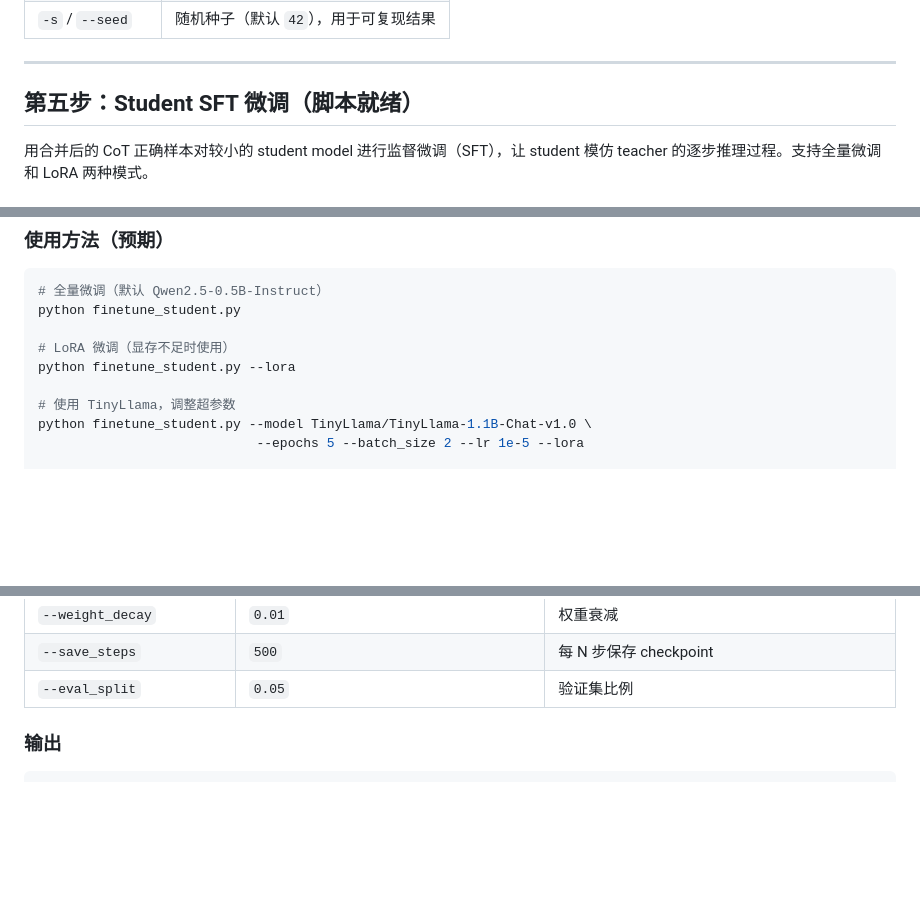
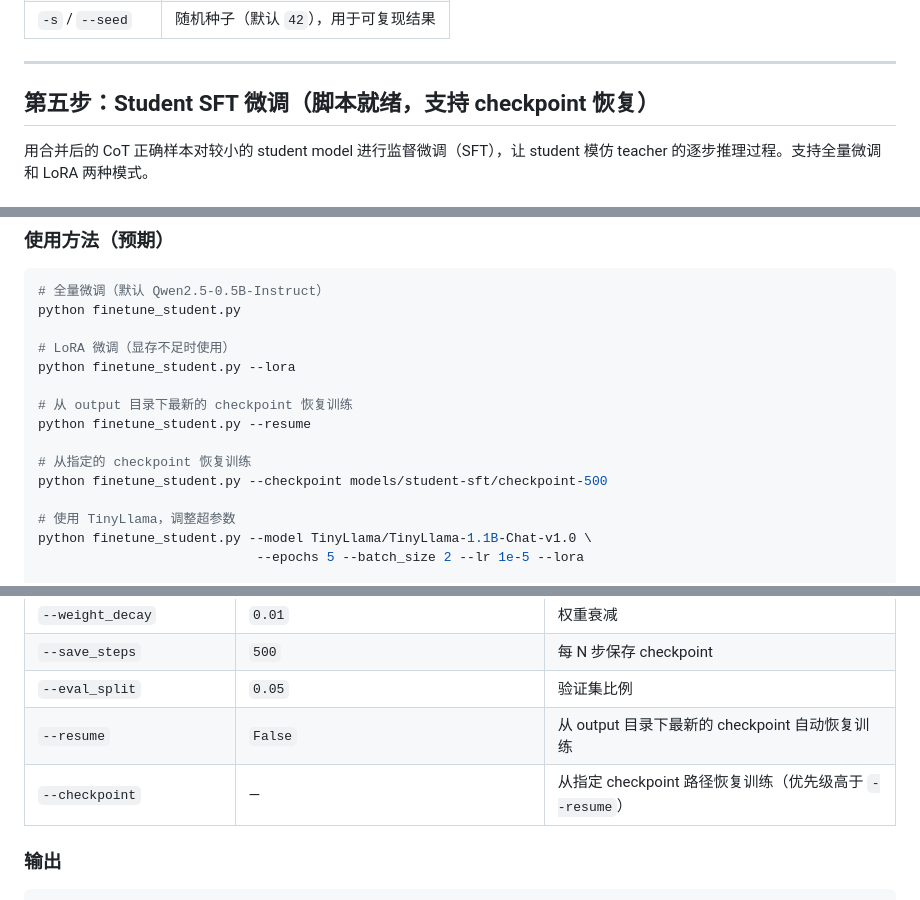
Before and after one commit to Zenith9320/Knowledge-Distillation, a Markdown page: basic/README.md, 3 parts joined by grey strips. Drawn GitHub-style; blank space fills up the shorter version.

Commit message:
basic: update README.md

```diff
--- a/basic/README.md
+++ b/basic/README.md
@@ -1050,7 +1050,7 @@ python shuffle_jsonl.py input.jsonl -o output.jsonl -s 123
 
 ---
 
-## 第五步：Student SFT 微调（脚本就绪）
+## 第五步：Student SFT 微调（脚本就绪，支持 checkpoint 恢复）
 
 用合并后的 CoT 正确样本对较小的 student model 进行监督微调（SFT），让 student 模仿 teacher 的逐步推理过程。支持全量微调和 LoRA 两种模式。
 
@@ -1083,6 +1084,12 @@ python finetune_student.py
 
 # LoRA 微调（显存不足时使用）
 python finetune_student.py --lora
+
+# 从 output 目录下最新的 checkpoint 恢复训练
+python finetune_student.py --resume
+
+# 从指定的 checkpoint 恢复训练
+python finetune_student.py --checkpoint models/student-sft/checkpoint-500
 
 # 使用 TinyLlama，调整超参数
 python finetune_student.py --model TinyLlama/TinyLlama-1.1B-Chat-v1.0 \
@@ -1110,6 +1117,8 @@ python finetune_student.py --data data/train_cot_correct_merged.jsonl \
 | `--weight_decay` | `0.01` | 权重衰减 |
 | `--save_steps` | `500` | 每 N 步保存 checkpoint |
 | `--eval_split` | `0.05` | 验证集比例 |
+| `--resume` | `False` | 从 output 目录下最新的 checkpoint 自动恢复训练 |
+| `--checkpoint` | — | 从指定 checkpoint 路径恢复训练（优先级高于 `--resume`） |
 
 ### 输出
 
```
Also changed, not shown: other parts of basic/README.md (+1 -0 lines).
